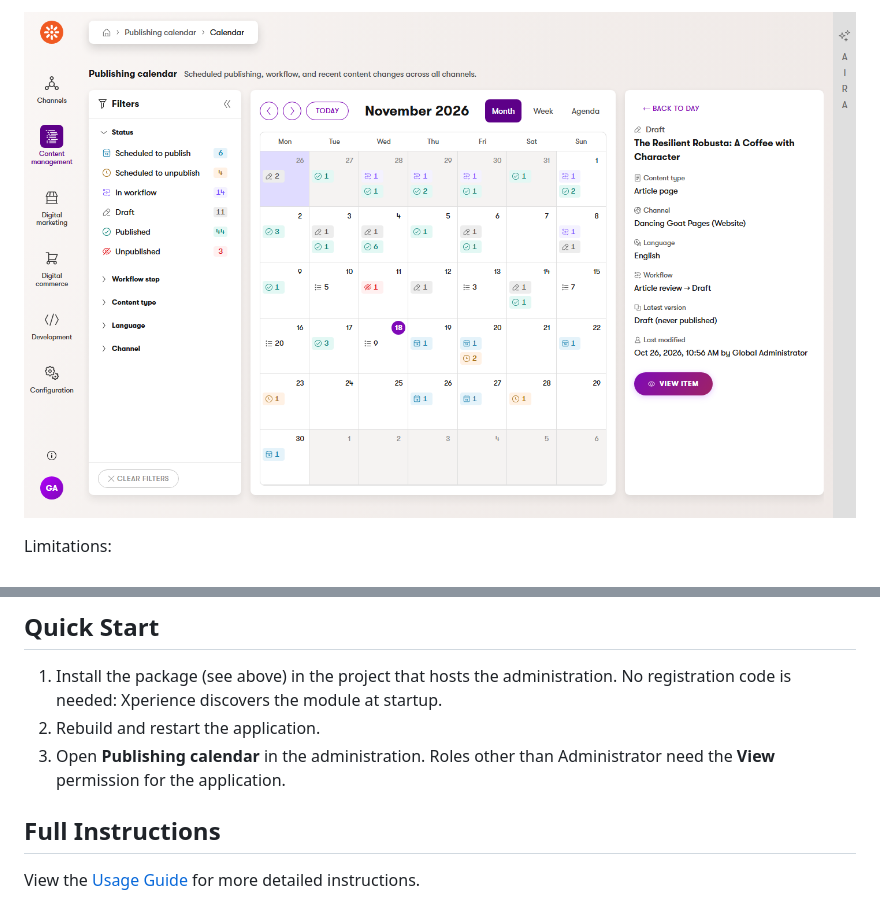
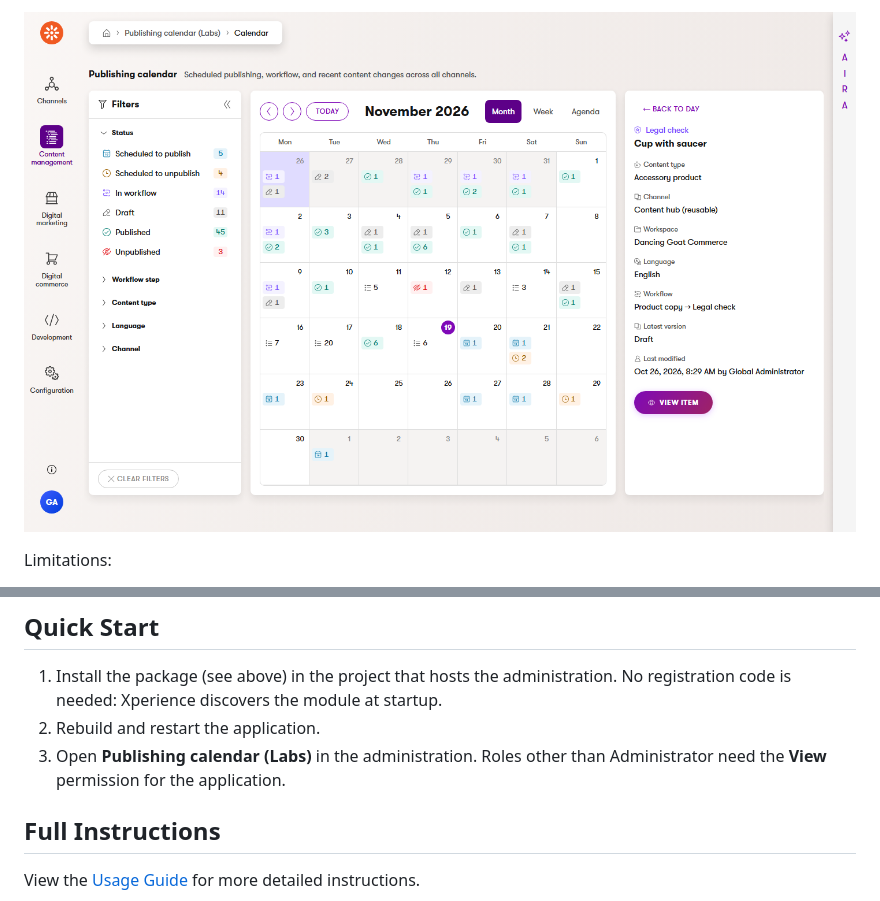
Before and after one commit to Kentico/xperience-by-kentico-publishing-calendar, a Markdown page: README.md, 2 parts joined by grey strips. Rendered like a GitHub page; pictures changed too: images/screenshots/publishing-calendar-item-details.png.

```diff
--- a/README.md
+++ b/README.md
@@ -47,7 +49,7 @@ dotnet add package Kentico.Xperience.Labs.PublishingCalendar.Admin
 
 1. Install the package (see above) in the project that hosts the administration. No registration code is needed: Xperience discovers the module at startup.
 2. Rebuild and restart the application.
-3. Open **Publishing calendar** in the administration. Roles other than Administrator need the **View** permission for the application.
+3. Open **Publishing calendar (Labs)** in the administration. Roles other than Administrator need the **View** permission for the application.
 
 ## Full Instructions
 
```
Also changed, not shown: other parts of README.md (+3 -1 lines), docs/Usage-Guide.md (+2 -2 lines), images/screenshots/publishing-calendar-agenda.png (added), images/screenshots/publishing-calendar-month.png, images/screenshots/publishing-calendar-week.png, 2 other files.
